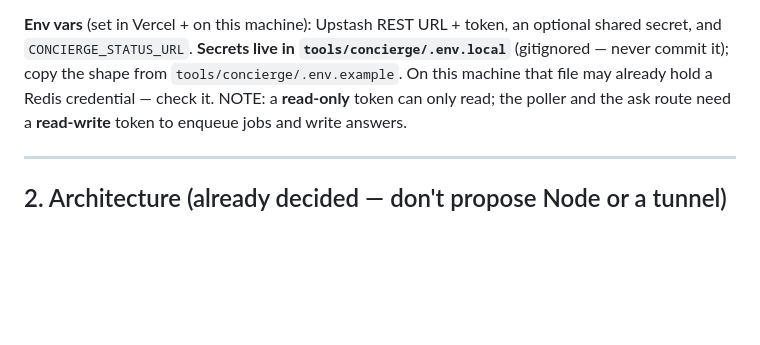
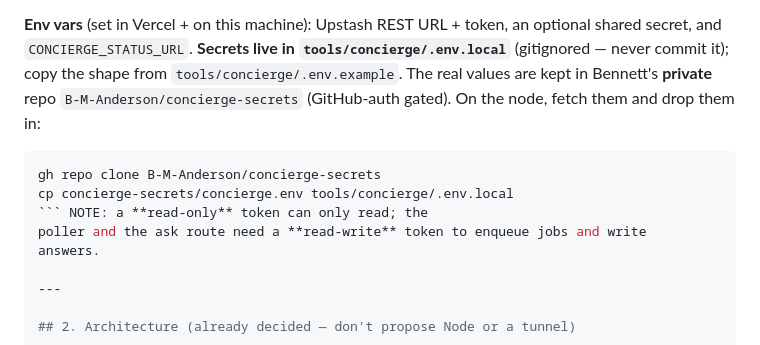
Before and after one commit to B-M-Anderson/Peninsula, a Markdown page: tools/concierge/CONCIERGE_NODE_BRIEF.md, the part around the change. Rendered like a GitHub page; blank space fills up the shorter version.

Commit message:
Point concierge brief at the private secrets repo
The node fetches Upstash creds from the private B-M-Anderson/concierge-secrets
repo into tools/concierge/.env.local. No secrets in this commit.

Co-Authored-By: Claude Opus 4.8 <noreply@anthropic.com>

````diff
--- a/tools/concierge/CONCIERGE_NODE_BRIEF.md
+++ b/tools/concierge/CONCIERGE_NODE_BRIEF.md
@@ -55,8 +55,13 @@ speak from. The whole doc is small; **put it verbatim into the system prompt**
 **Env vars** (set in Vercel + on this machine): Upstash REST URL + token, an
 optional shared secret, and `CONCIERGE_STATUS_URL`. **Secrets live in
 `tools/concierge/.env.local`** (gitignored — never commit it); copy the shape
-from `tools/concierge/.env.example`. On this machine that file may already hold a
-Redis credential — check it. NOTE: a **read-only** token can only read; the
+from `tools/concierge/.env.example`. The real values are kept in Bennett's
+**private** repo `B-M-Anderson/concierge-secrets` (GitHub‑auth gated). On the
+node, fetch them and drop them in:
+```bash
+gh repo clone B-M-Anderson/concierge-secrets
+cp concierge-secrets/concierge.env tools/concierge/.env.local
+``` NOTE: a **read-only** token can only read; the
 poller and the ask route need a **read-write** token to enqueue jobs and write
 answers.
 
````
